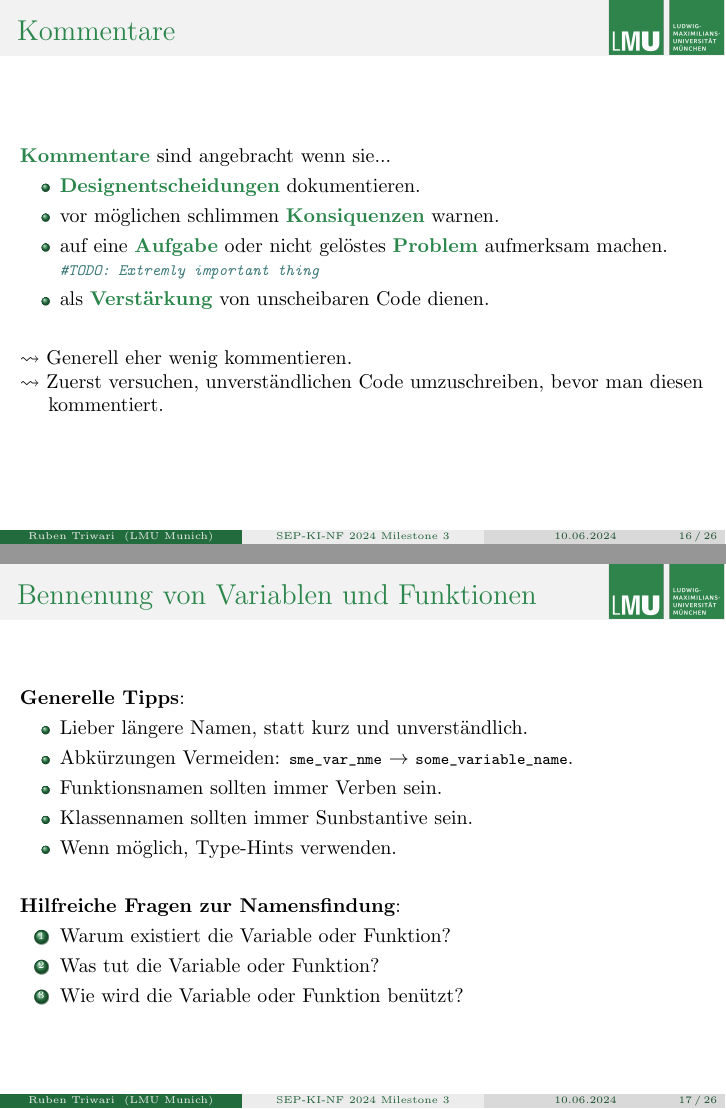
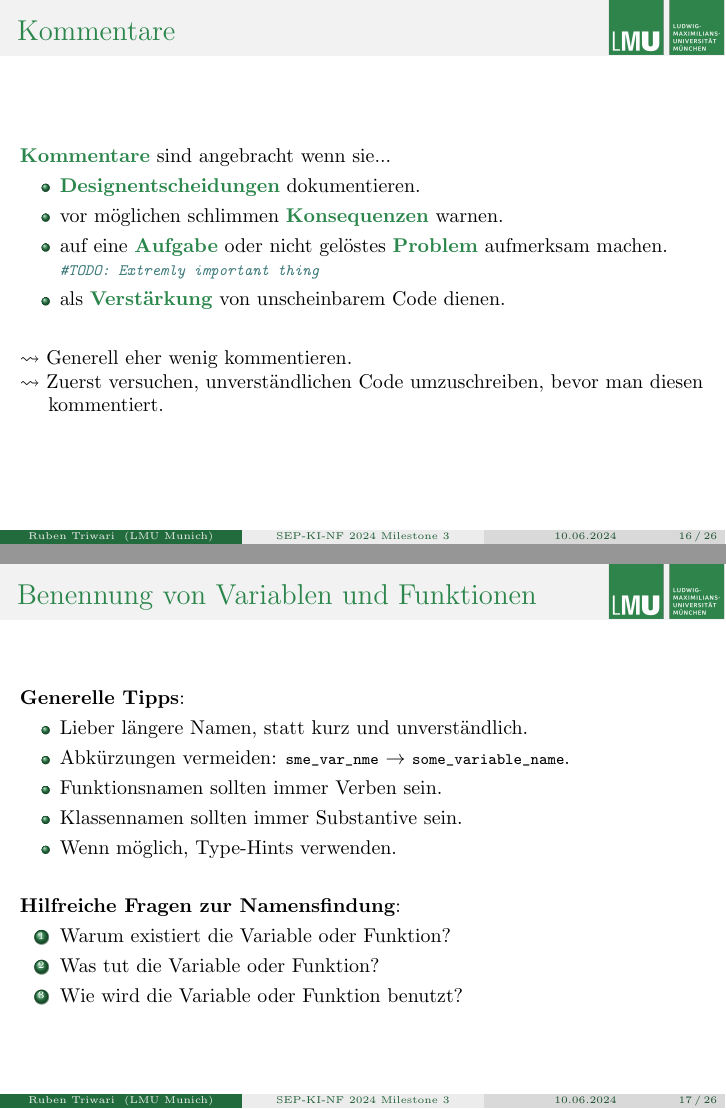
Before and after one commit to rubenmaria/vortrag, LaTeX slides (main.tex): pages 16 and 17 of 26, joined at a grey line. Compiled offline with pdfLaTeX.

Commit message:
fixed typos and grammar

```diff
--- a/main.tex
+++ b/main.tex
@@ -275,11 +275,11 @@
   \htgreen{Kommentare} sind angebracht wenn sie...
   \begin{itemize}
     \item \htgreen{Designentscheidungen} dokumentieren.
-    \item vor möglichen schlimmen \htgreen{Konsiquenzen} warnen.
+    \item vor möglichen schlimmen \htgreen{Konsequenzen} warnen.
     \item auf eine \htgreen{Aufgabe} oder nicht gelöstes
       \htgreen{Problem} aufmerksam machen.
       \mintinline{python}{#TODO: Extremly important thing}
-    \item als \htgreen{Verstärkung} von unscheibaren Code dienen.
+    \item als \htgreen{Verstärkung} von unscheinbarem Code dienen.
   \end{itemize}
   \vspace{0.5cm}
   $\rightsquigarrow$ Generell eher wenig kommentieren.\\
@@ -289,15 +289,15 @@
 \end{frame}
 
 \begin{frame}
-  \frametitle{Bennenung von Variablen und Funktionen}
+  \frametitle{Benennung von Variablen und Funktionen}
   {\bf Generelle Tipps}:
   \begin{itemize}
     \item Lieber längere Namen, statt kurz und unverständlich.
-    \item Abkürzungen Vermeiden:
+    \item Abkürzungen vermeiden:
       \mintinline{python}{sme_var_nme} $\rightarrow$
       \mintinline{python}{some_variable_name}.
     \item Funktionsnamen sollten immer Verben sein.
-    \item Klassennamen sollten immer Sunbstantive sein.
+    \item Klassennamen sollten immer Substantive sein.
     \item Wenn möglich, Type-Hints verwenden.
   \end{itemize}
   \vspace*{0.5cm}
@@ -305,7 +305,7 @@
   \begin{enumerate}
     \item Warum existiert die Variable oder Funktion?
     \item Was tut die Variable oder Funktion?
-    \item Wie wird die Variable oder Funktion benützt?
+    \item Wie wird die Variable oder Funktion benutzt?
   \end{enumerate}
 \end{frame}
 
```
Also changed, not shown: main.pdf, main.tex (20 more changed lines).
